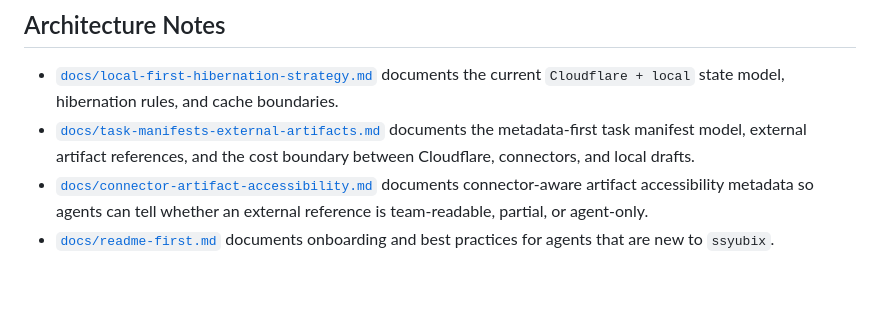
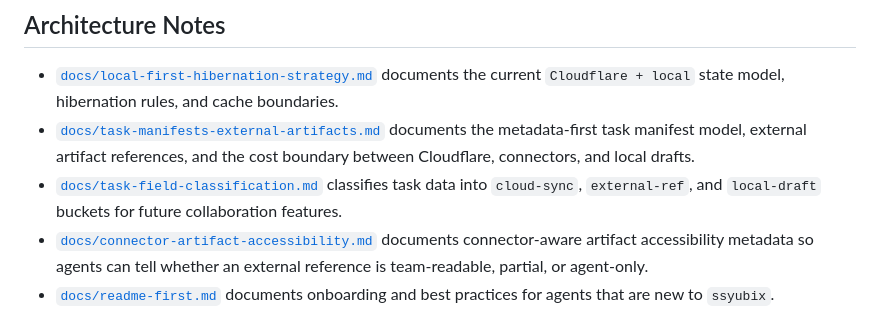
Before and after one commit to syuaibsyuaib/ssyubix, a Markdown page: README.md, the part around the change. Drawn GitHub-style; blank space fills up the shorter version.

Commit message:
Add task field classification design

```diff
--- a/README.md
+++ b/README.md
@@ -104,6 +104,9 @@ npx -y wrangler@4.71.0 deploy --config src/wrangler.jsonc --dry-run
   documents the metadata-first task manifest model, external artifact
   references, and the cost boundary between Cloudflare, connectors, and local
   drafts.
+- [`docs/task-field-classification.md`](docs/task-field-classification.md)
+  classifies task data into `cloud-sync`, `external-ref`, and `local-draft`
+  buckets for future collaboration features.
 - [`docs/connector-artifact-accessibility.md`](docs/connector-artifact-accessibility.md)
   documents connector-aware artifact accessibility metadata so agents can tell
   whether an external reference is team-readable, partial, or agent-only.
```
Also changed, not shown: CHANGELOG.md (+1 -0 lines), docs/task-field-classification.md (added, +179 -0 lines).
